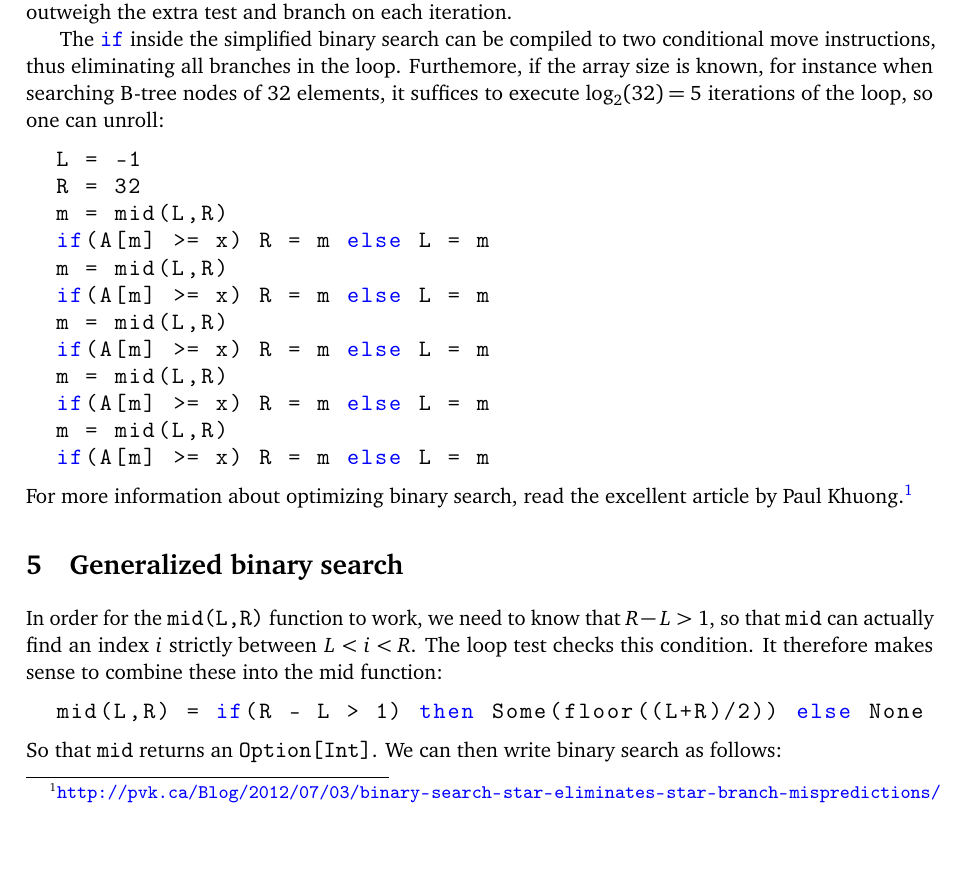
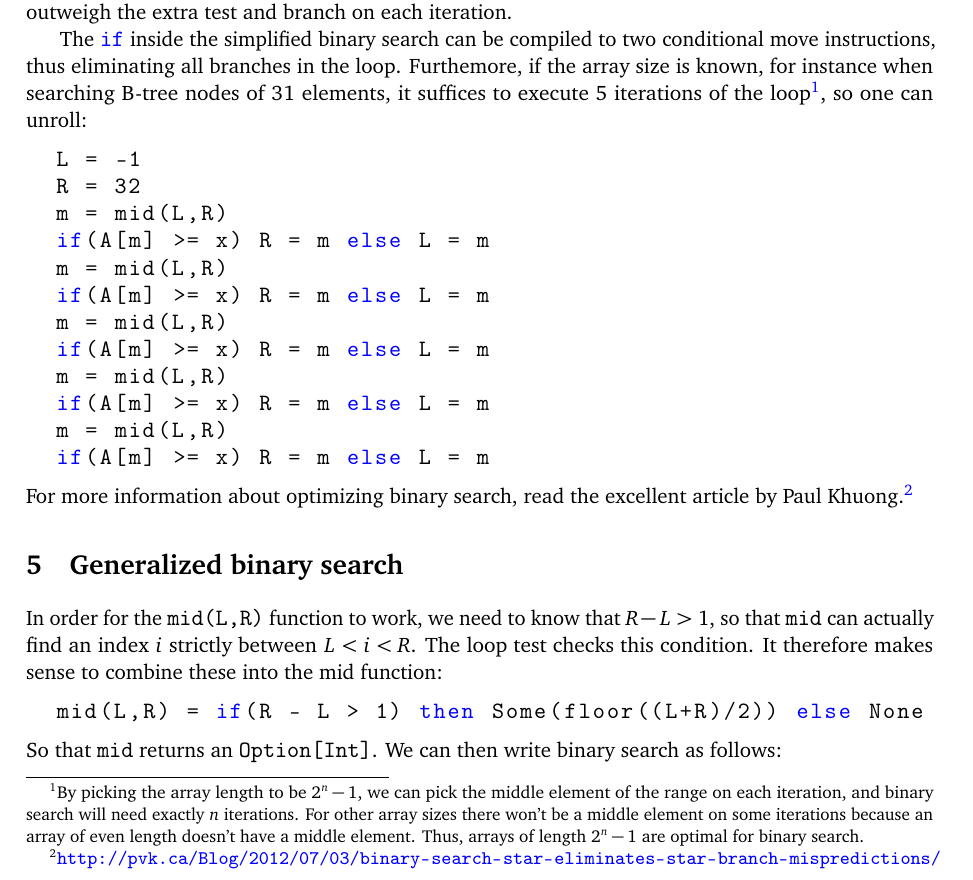
Before and after one commit to julesjacobs/julesjacobs.github.io, a LaTeX document (notes/binarysearch/binarysearch.tex): part of page 3 of 5, cut so that both start at the same text, the shorter picture padded with empty space. Compiled offline with pdfLaTeX.

Commit message:
footnote

```diff
--- a/notes/binarysearch/binarysearch.tex
+++ b/notes/binarysearch/binarysearch.tex
@@ -157,7 +157,7 @@ We may also ask:
 
 Perhaps surprisingly, this binary search algorithm can be more efficient than the original binary search, provided one inlines the predicate. The original binary search loop tries to bail out early if it happens to find an element equal to $x$ early on, but the small probability of that happening doesn't outweigh the extra test and branch on each iteration.
 
-The \lstinline|if| inside the simplified binary search can be compiled to two conditional move instructions, thus eliminating all branches in the loop. Furthemore, if the array size is known, for instance when searching B-tree nodes of 32 elements, it suffices to execute $\log_2(32) = 5$ iterations of the loop, so one can unroll:
+The \lstinline|if| inside the simplified binary search can be compiled to two conditional move instructions, thus eliminating all branches in the loop. Furthemore, if the array size is known, for instance when searching B-tree nodes of 31 elements, it suffices to execute $5$ iterations of the loop\footnote{By picking the array length to be $2^n - 1$, we can pick the middle element of the range on each iteration, and binary search will need exactly $n$ iterations. For other array sizes there won't be a middle element on some iterations because an array of even length doesn't have a middle element. Thus, arrays of length $2^n - 1$ are optimal for binary search.}, so one can unroll:
 
 \begin{lstlisting}
   L = -1
```
Also changed, not shown: notes/binarysearch/binarysearch.pdf, 4 other files.
